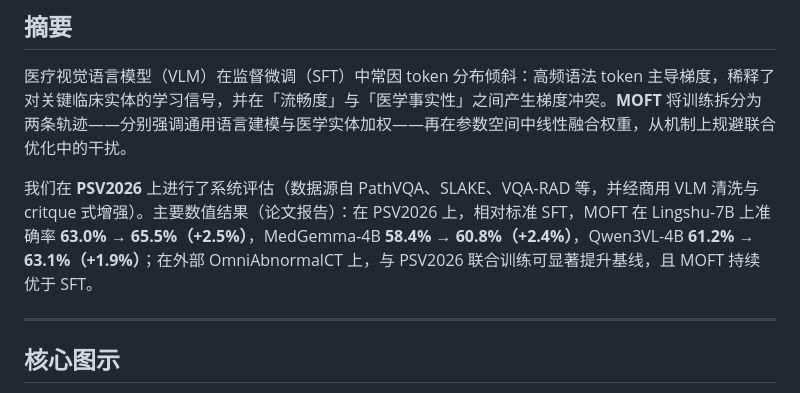
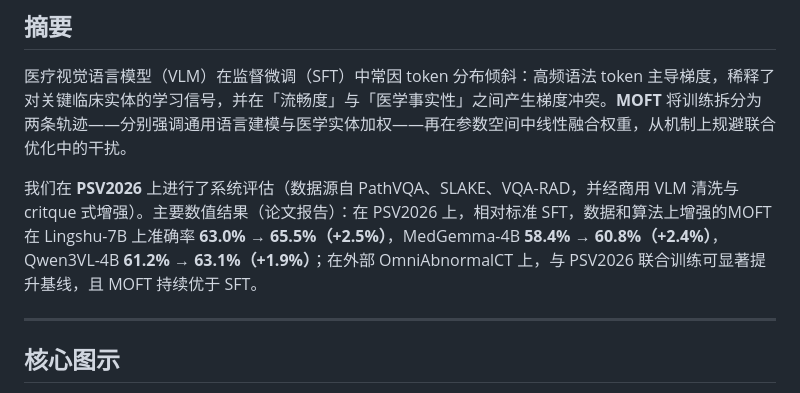
Before and after one commit to Lycus99/MOFT, a Markdown page: README_zh.md, the part around the change. GitHub-like rendering.

```diff
--- a/README.md
+++ b/README_zh.md
@@ -19,7 +19,7 @@
 
 医疗视觉语言模型（VLM）在监督微调（SFT）中常因 token 分布倾斜：高频语法 token 主导梯度，稀释了对关键临床实体的学习信号，并在「流畅度」与「医学事实性」之间产生梯度冲突。**MOFT** 将训练拆分为两条轨迹——分别强调通用语言建模与医学实体加权——再在参数空间中线性融合权重，从机制上规避联合优化中的干扰。
 
-我们在 **PSV2026** 上进行了系统评估（数据源自 PathVQA、SLAKE、VQA-RAD 等，并经商用 VLM 清洗与 critque 式增强）。主要数值结果（论文报告）：在 PSV2026 上，相对标准 SFT，MOFT 在 Lingshu-7B 上准确率 **63.0% → 65.5%（+2.5%）**，MedGemma-4B **58.4% → 60.8%（+2.4%）**，Qwen3VL-4B **61.2% → 63.1%（+1.9%）**；在外部 OmniAbnormalCT 上，与 PSV2026 联合训练可显著提升基线，且 MOFT 持续优于 SFT。
+我们在 **PSV2026** 上进行了系统评估（数据源自 PathVQA、SLAKE、VQA-RAD，并经商用 VLM 清洗与 critque 式增强）。主要数值结果（论文报告）：在 PSV2026 上，相对标准 SFT，数据和算法上增强的MOFT 在 Lingshu-7B 上准确率 **63.0% → 65.5%（+2.5%）**，MedGemma-4B **58.4% → 60.8%（+2.4%）**，Qwen3VL-4B **61.2% → 63.1%（+1.9%）**；在外部 OmniAbnormalCT 上，与 PSV2026 联合训练可显著提升基线，且 MOFT 持续优于 SFT。
 
 ---
 
```
